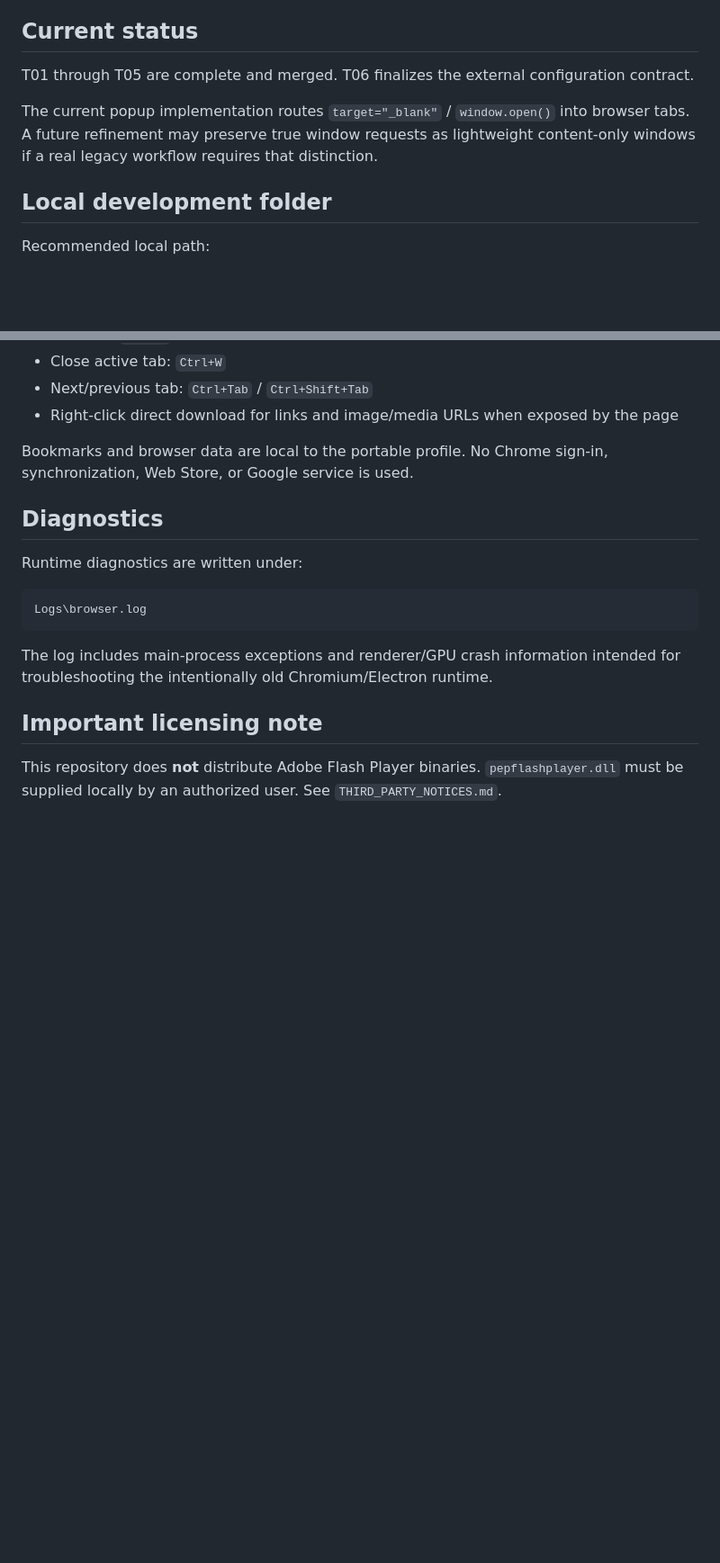
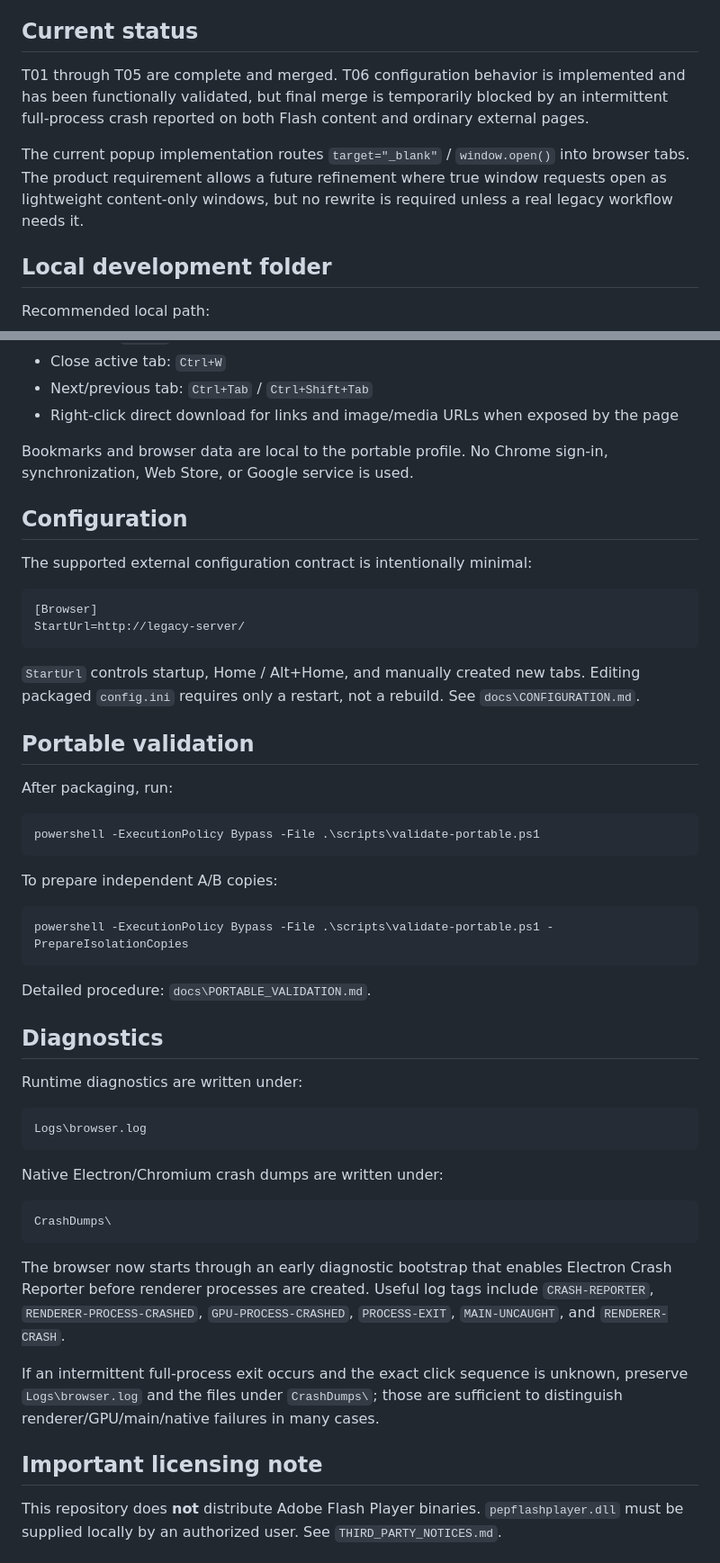
Before and after one commit to danhk0612/dk_flash_browser, a Markdown page: README.md, 2 parts joined by grey strips. Shown at 90% size. GitHub-like rendering; blank space fills up the shorter version.

Commit message:
Document native crash diagnostics during T06 validation

````diff
--- a/README.md
+++ b/README.md
@@ -14,9 +14,9 @@
 
 ## Current status
 
-T01 through T05 are complete and merged. T06 finalizes the external configuration contract.
+T01 through T05 are complete and merged. T06 configuration behavior is implemented and has been functionally validated, but final merge is temporarily blocked by an intermittent full-process crash reported on both Flash content and ordinary external pages.
 
-The current popup implementation routes `target="_blank"` / `window.open()` into browser tabs. A future refinement may preserve true window requests as lightweight content-only windows if a real legacy workflow requires that distinction.
+The current popup implementation routes `target="_blank"` / `window.open()` into browser tabs. The product requirement allows a future refinement where true window requests open as lightweight content-only windows, but no rewrite is required unless a real legacy workflow needs it.
 
 ## Local development folder
 
@@ -131,6 +131,33 @@ A real 32-bit Windows machine or VM is still required to claim physical 32-bit W
 
 Bookmarks and browser data are local to the portable profile. No Chrome sign-in, synchronization, Web Store, or Google service is used.
 
+## Configuration
+
+The supported external configuration contract is intentionally minimal:
+
+```ini
+[Browser]
+StartUrl=http://legacy-server/
+```
+
+`StartUrl` controls startup, Home / Alt+Home, and manually created new tabs. Editing packaged `config.ini` requires only a restart, not a rebuild. See `docs\CONFIGURATION.md`.
+
+## Portable validation
+
+After packaging, run:
+
+```powershell
+powershell -ExecutionPolicy Bypass -File .\scripts\validate-portable.ps1
+```
+
+To prepare independent A/B copies:
+
+```powershell
+powershell -ExecutionPolicy Bypass -File .\scripts\validate-portable.ps1 -PrepareIsolationCopies
+```
+
+Detailed procedure: `docs\PORTABLE_VALIDATION.md`.
+
 ## Diagnostics
 
 Runtime diagnostics are written under:
@@ -139,7 +166,15 @@ Runtime diagnostics are written under:
 Logs\browser.log
 ```
 
-The log includes main-process exceptions and renderer/GPU crash information intended for troubleshooting the intentionally old Chromium/Electron runtime.
+Native Electron/Chromium crash dumps are written under:
+
+```text
+CrashDumps\
+```
+
+The browser now starts through an early diagnostic bootstrap that enables Electron Crash Reporter before renderer processes are created. Useful log tags include `CRASH-REPORTER`, `RENDERER-PROCESS-CRASHED`, `GPU-PROCESS-CRASHED`, `PROCESS-EXIT`, `MAIN-UNCAUGHT`, and `RENDERER-CRASH`.
+
+If an intermittent full-process exit occurs and the exact click sequence is unknown, preserve `Logs\browser.log` and the files under `CrashDumps\`; those are sufficient to distinguish renderer/GPU/main/native failures in many cases.
 
 ## Important licensing note
 
````
Also changed, not shown: other parts of README.md (+22 -22 lines).
